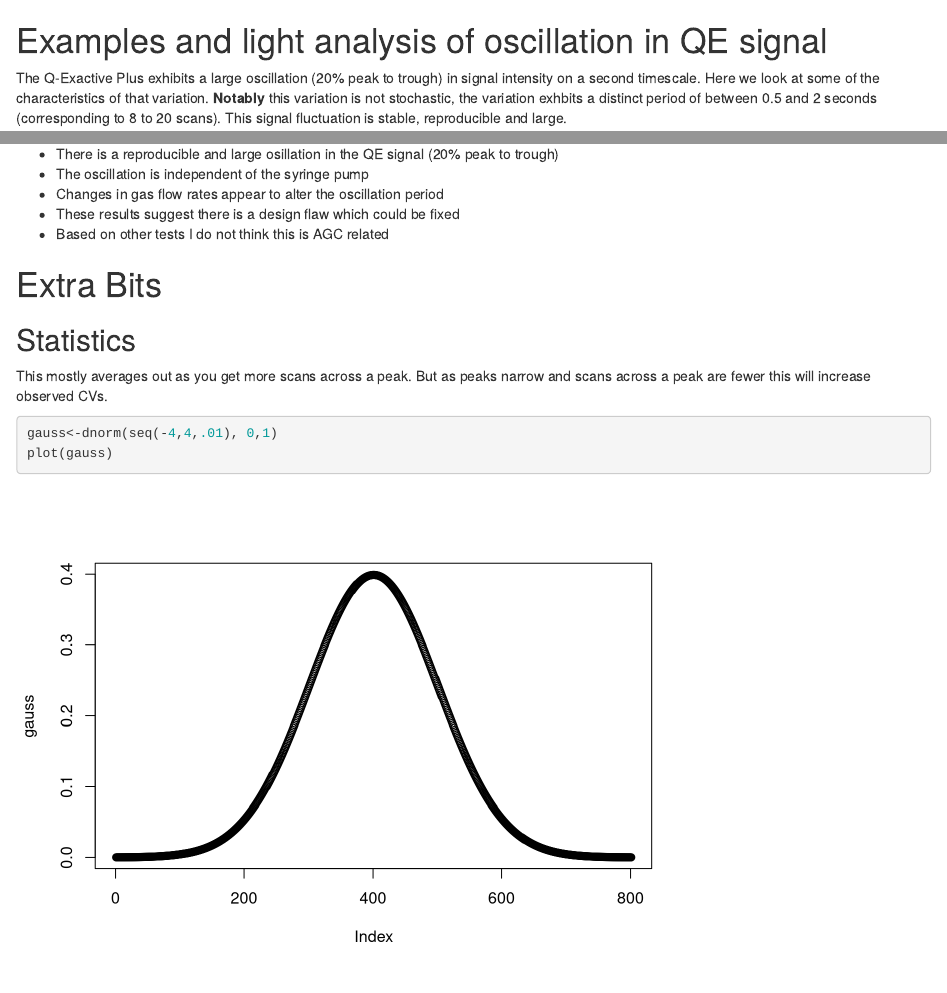
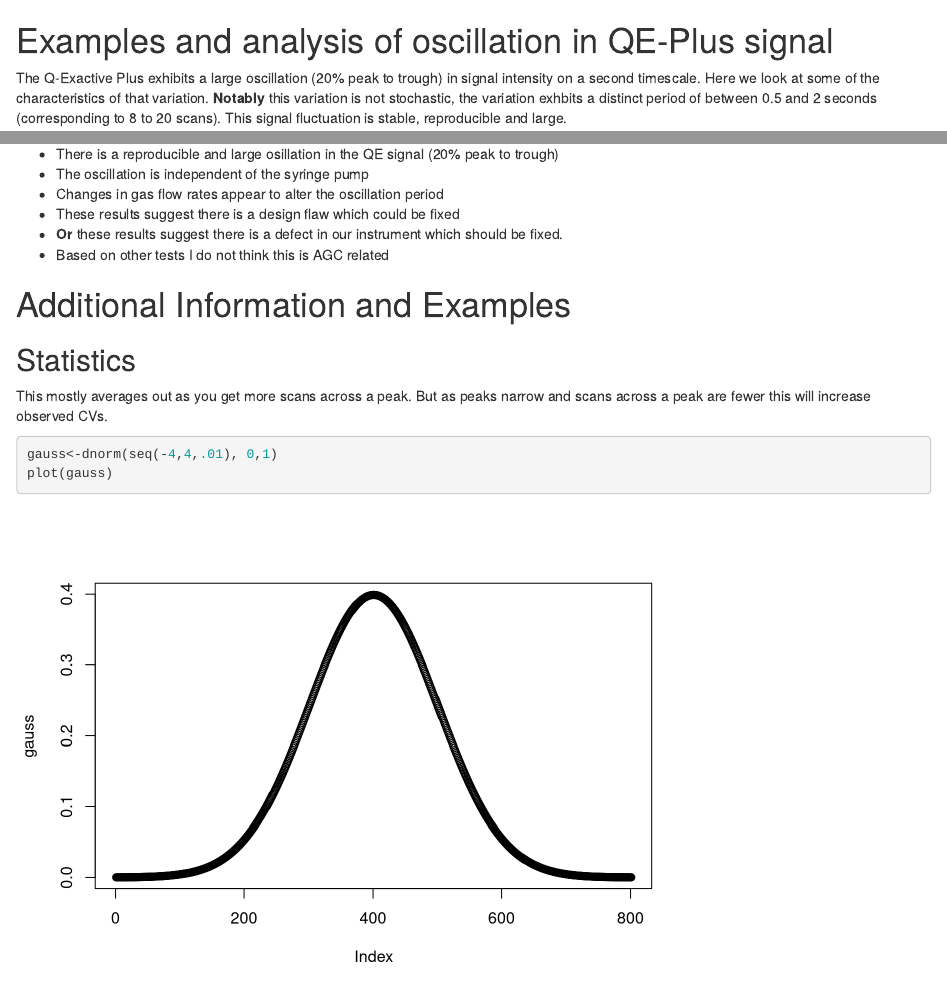
Before and after one commit to nathaniel-mahieu/qe.source.osc, an R Markdown document (oscillation_analysis.Rmd): the page in a window 1100 px wide, from its top, and a second part further down, joined at a grey line. Rendered offline with R 4.5, knitr and Pandoc, with nearby package versions; code that draws random numbers runs with fixed seeds of ours.

Commit message:
Bit more info

```diff
--- a/oscillation_analysis.Rmd
+++ b/oscillation_analysis.Rmd
@@ -1,7 +1,7 @@
 ---
 output: html_document
 ---
-# Examples and light analysis of oscillation in QE signal
+# Examples and analysis of oscillation in QE-Plus signal
 The Q-Exactive Plus exhibits a large oscillation (20% peak to trough) in signal intensity on a second timescale.  Here we look at some of the characteristics of that variation. **Notably** this variation is not stochastic, the variation exhbits a distinct period of between 0.5 and 2 seconds (corresponding to 8 to 20 scans).  This signal fluctuation is stable, reproducible and large.
 
 This suggests that it is a design flaw of the instrument which could be fixed.
@@ -112,9 +112,10 @@
  - The oscillation is independent of the syringe pump
  - Changes in gas flow rates appear to alter the oscillation period
  - These results suggest there is a design flaw which could be fixed
+ - **Or** these results suggest there is a defect in our instrument which should be fixed.
  - Based on other tests I do not think this is AGC related
 
-# Extra Bits
+# Additional Information and Examples
 ## Statistics
 This mostly averages out as you get more scans across a peak.  But as peaks narrow and scans across a peak are fewer this will increase observed CVs.
 
```
Also changed, not shown: oscillation_analysis.html (added).
